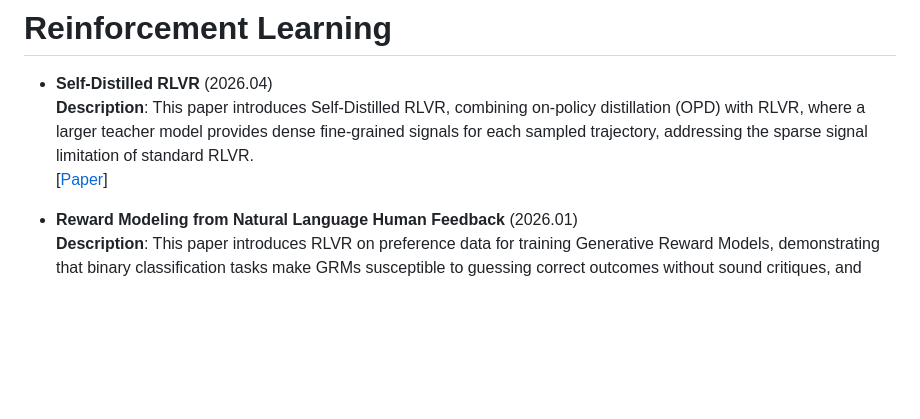
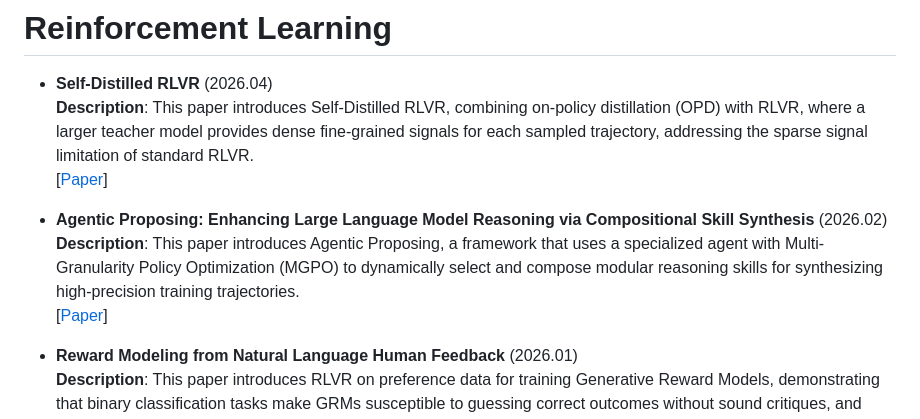
Before and after one commit to BrenchCC/Awesome-LLM-Research-Collections, a Markdown page: README.md, the part around the change. Drawn GitHub-style; blank space fills up the shorter version.

Commit message:
docs: add Agentic Proposing paper to enhance LLM reasoning capabilities

```diff
--- a/README.md
+++ b/README.md
@@ -151,6 +151,10 @@
   **Description**: This paper introduces Self-Distilled RLVR, combining on-policy distillation (OPD) with RLVR, where a larger teacher model provides dense fine-grained signals for each sampled trajectory, addressing the sparse signal limitation of standard RLVR. \
   [[Paper](https://arxiv.org/abs/2604.03128)]
 
+- **Agentic Proposing: Enhancing Large Language Model Reasoning via Compositional Skill Synthesis** (2026.02) \
+  **Description**: This paper introduces Agentic Proposing, a framework that uses a specialized agent with Multi-Granularity Policy Optimization (MGPO) to dynamically select and compose modular reasoning skills for synthesizing high-precision training trajectories. \
+  [[Paper](https://arxiv.org/abs/2602.03279)]
+
 - **Reward Modeling from Natural Language Human Feedback** (2026.01) \
   **Description**: This paper introduces RLVR on preference data for training Generative Reward Models, demonstrating that binary classification tasks make GRMs susceptible to guessing correct outcomes without sound critiques, and proposes a method to address this limitation. \
   [[Paper](https://arxiv.org/abs/2601.07349)]
```
